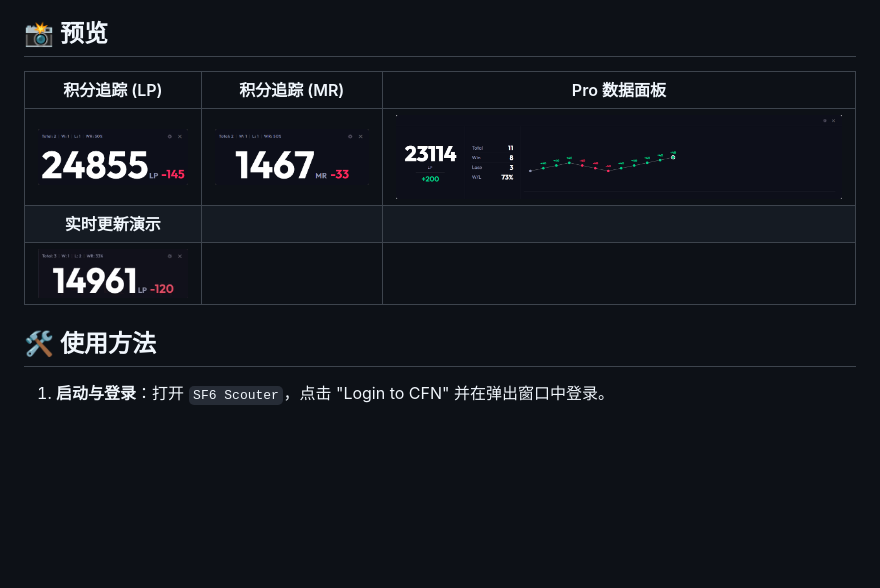
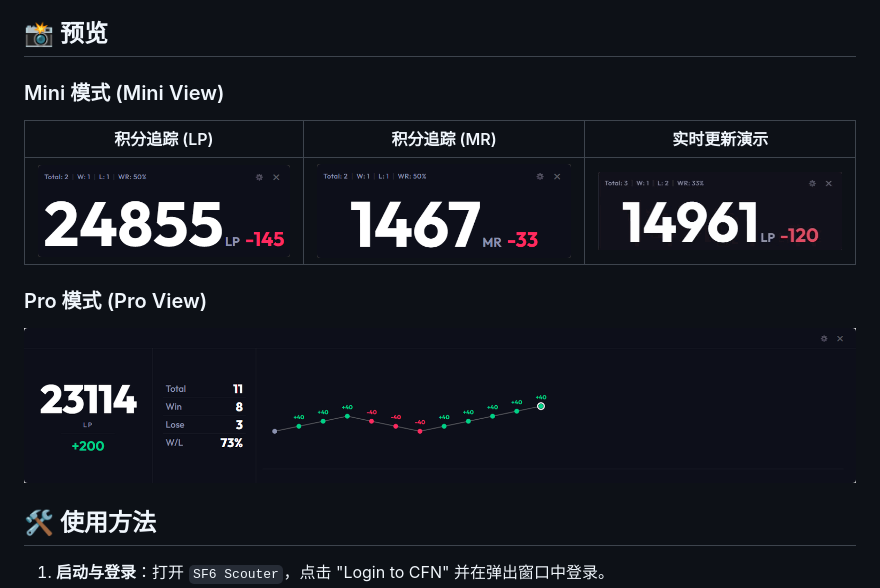
Before and after one commit to RengarLee/sf6_scouter, a Markdown page: README_zh.md, the part around the change. GitHub-like rendering; blank space fills up the shorter version.

```diff
--- a/README_zh.md
+++ b/README_zh.md
@@ -21,11 +21,15 @@
 
 ## 📸 预览
 
-| 积分追踪 (LP) | 积分追踪 (MR) | Pro 数据面板 |
+### Mini 模式 (Mini View)
+
+| 积分追踪 (LP) | 积分追踪 (MR) | 实时更新演示 |
 | :---: | :---: | :---: |
-| ![LP 图标](./images/lp.png) | ![MR 图标](./images/mr.png) | ![Pro 面板](./images/Pro.png) |
-| **实时更新演示** | | |
-| ![实时更新](./images/change.gif) | | |
+| ![LP 图标](./images/lp.png) | ![MR 图标](./images/mr.png) | ![实时更新](./images/change.gif) |
+
+### Pro 模式 (Pro View)
+
+![Pro 面板](./images/Pro.png)
 
 ## 🛠️ 使用方法
 
```
Also changed, not shown: README.md (+8 -4 lines), README_ja.md (+8 -4 lines).
